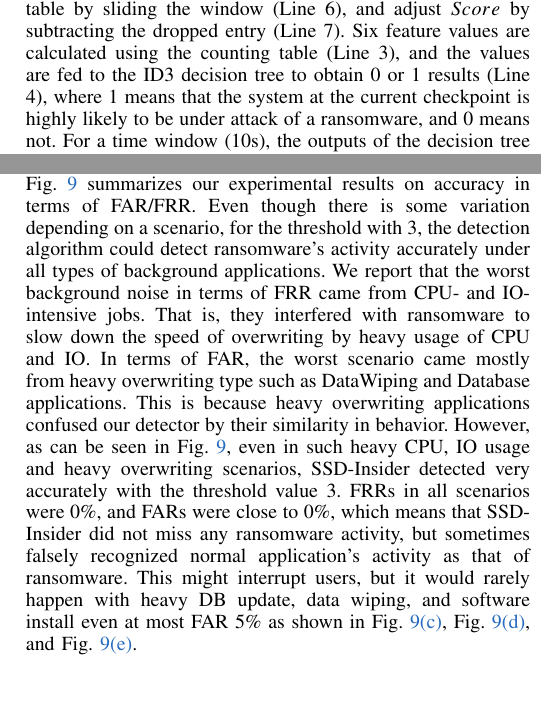
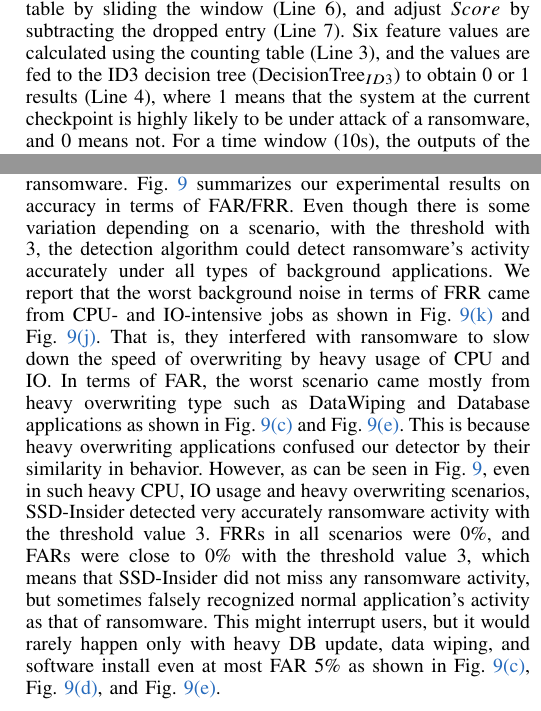
Before and after one commit to gilez/-SoF-SSD-Insider, a LaTeX paper (main-ndss18.tex): two parts of the columns of pages 7 and 11 of 15, joined at a grey line, cut so that both start at the same text. Compiled offline with pdfLaTeX.

Commit message:
Updates from ShareLaTeX

```diff
--- a/main-ndss18.tex
+++ b/main-ndss18.tex
@@ -1112,7 +1112,7 @@ When a time slice expires,
 it drops the obsolete entries in the counting table by sliding the window (Line 6),
 and adjust $Score$ by subtracting the dropped entry (Line 7).
 Six feature values are calculated using the counting table (Line 3),
-and the values are fed to the ID3 decision tree to obtain 0 or 1 results (Line 4),
+and the values are fed to the ID3 decision tree (DecisionTree$_{ID3}$) to obtain 0 or 1 results (Line 4),
 where 1 means that the system at the current checkpoint is highly likely to be under attack
 of a ransomware, and 0 means not. For a time window (10s), the outputs of the decision tree are all added up to
 give a score ranging from 0 to 10 as shown in Fig.~\ref{fig-sw} (Line 5).
@@ -1522,24 +1522,26 @@ threshold of the score value (or the frequency of which the
 decision tree reports ransomware activity for a time window) to
 detect ransomware.  Fig.~\ref{fig:accuracy} summarizes our
 experimental results on accuracy in terms of FAR/FRR.  Even though
-there is some variation depending on a scenario, for the threshold
+there is some variation depending on a scenario, with the threshold
 with 3, the detection algorithm could detect ransomware's
 activity accurately under all types of background applications.  We
 report that the worst background noise in terms of FRR
-came from CPU- and IO-intensive jobs.
+came from CPU- and IO-intensive jobs as shown
+in Fig.~\ref{fig-accuracy-compress} and Fig.~\ref{fig-accuracy-iostress}.
 That is, they interfered with ransomware to
 slow down the speed of overwriting by heavy usage of CPU and IO.
 In terms of FAR, the worst scenario
-came mostly from heavy overwriting type such as DataWiping and Database applications.
+came mostly from heavy overwriting type such as DataWiping and Database applications
+as shown in Fig.~\ref{fig-accuracy-dw} and Fig.~\ref{fig-accuracy-db}.
 This is because heavy overwriting applications confused our detector by
 their similarity in behavior.
 However, as can be seen in Fig.~\ref{fig:accuracy}, even in such
 heavy CPU, IO usage and heavy overwriting scenarios, \ours{} detected very accurately
-with the threshold value 3.
-FRRs in all scenarios were 0\%, and FARs were close to 0\%,
+ransomware activity with the threshold value 3.
+FRRs in all scenarios were 0\%, and FARs were close to 0\% with the threshold value 3,
 which means that \ours{} did not miss any ransomware activity,
 but sometimes falsely recognized normal application's activity as that of ransomware.
-This might interrupt users, but it would rarely happen with heavy
+This might interrupt users, but it would rarely happen only with heavy
 DB update, data wiping, and software install even at most FAR 5\%
 as shown in Fig.~\ref{fig-accuracy-dw}, Fig.~\ref{fig-accuracy-in},
 and Fig.~\ref{fig-accuracy-db}.
```
Also changed, not shown: exp/recovery/fig.eps, exp/resp-read-low/fig.eps, exp/resp-read/fig.eps, exp/resp-write-low/fig.eps, exp/resp-write/fig.eps, main-ndss18.tex (4 more changed lines), 5 other files.
